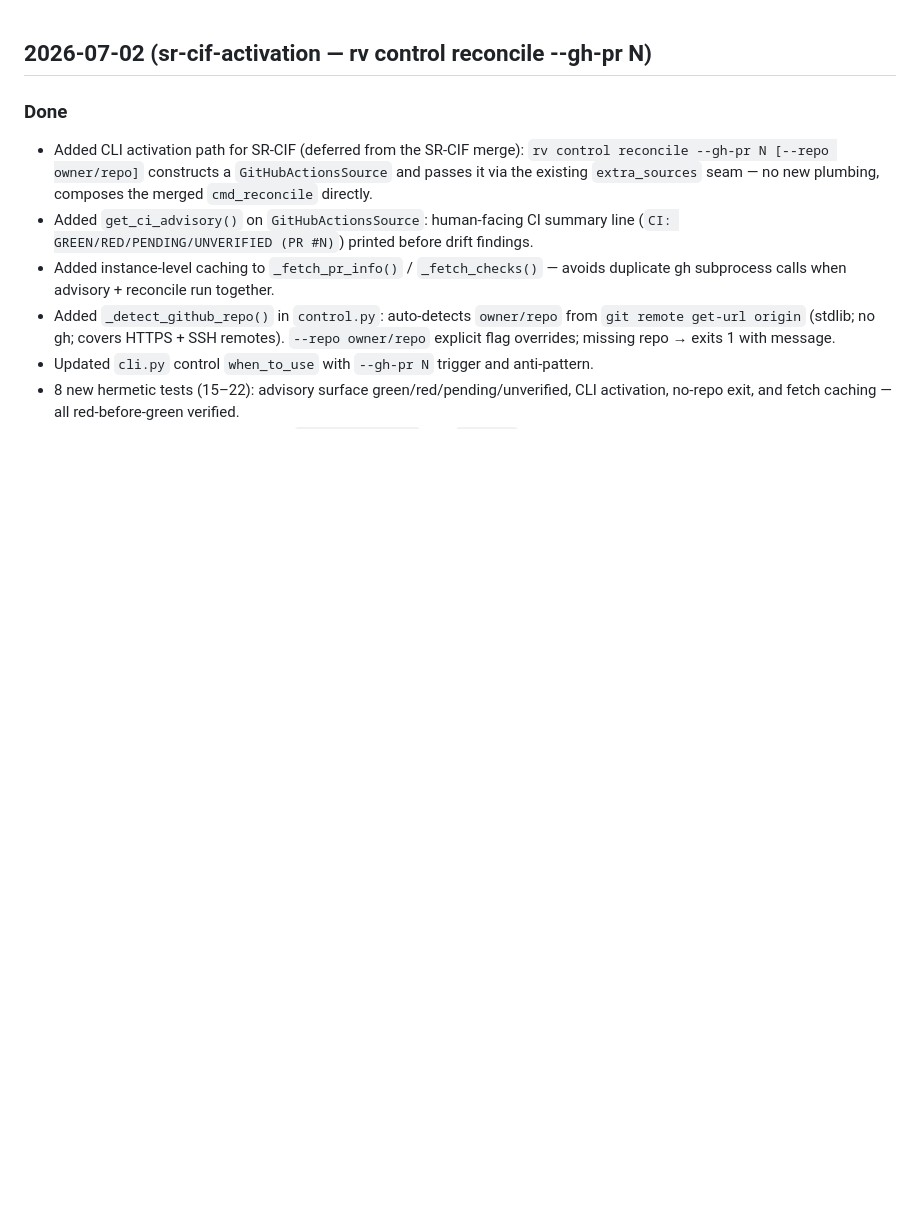
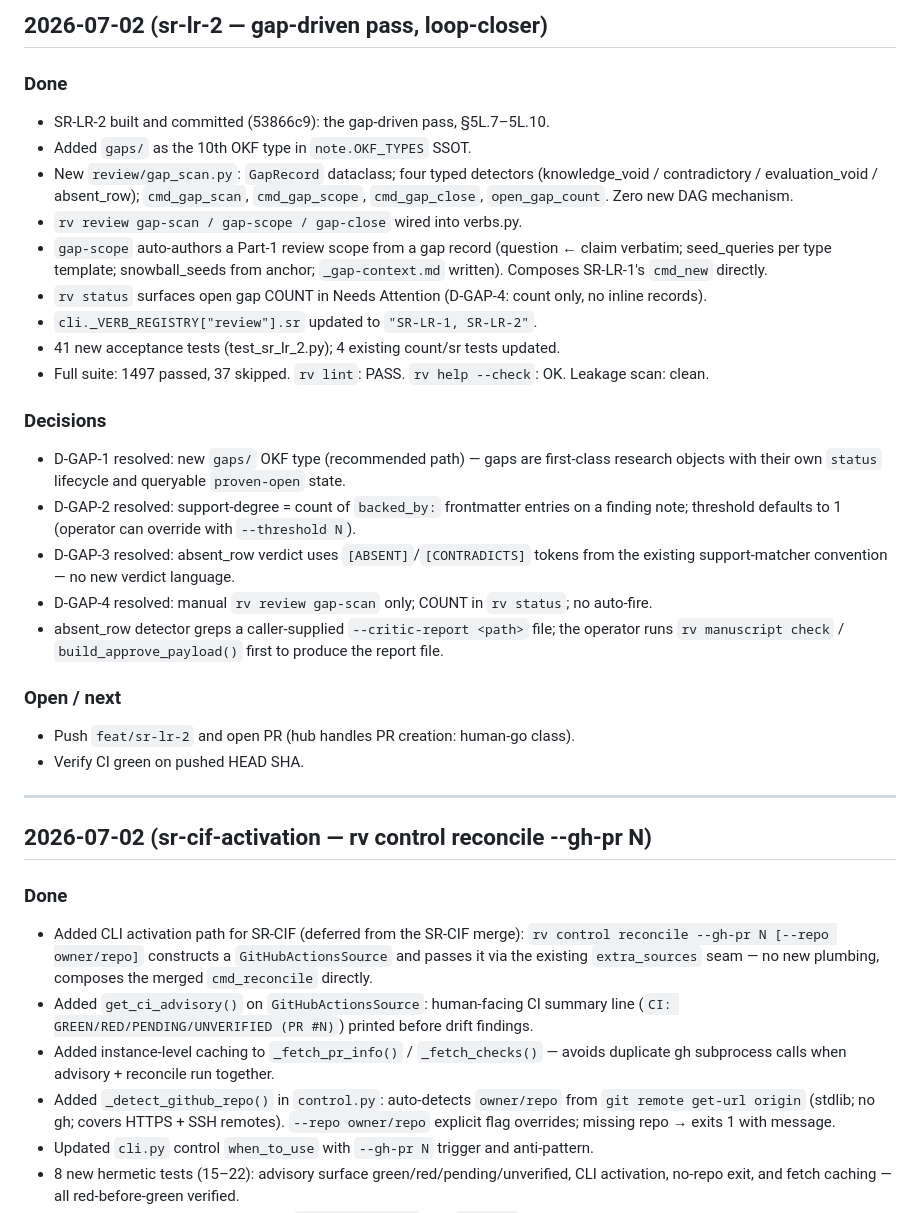
Before and after one commit to phoongkhangzhie/research-vault, a Markdown page: DEVLOG.md, the part around the change. Rendered like a GitHub page; blank space fills up the shorter version.

Commit message:
chore(devlog): log SR-LR-2 build session 2026-07-02
Co-Authored-By: Claude Sonnet 4.6 <noreply@anthropic.com>

```diff
--- a/DEVLOG.md
+++ b/DEVLOG.md
@@ -1,3 +1,38 @@
+## 2026-07-02 (sr-lr-2 — gap-driven pass, loop-closer)
+
+### Done
+- SR-LR-2 built and committed (53866c9): the gap-driven pass, §5L.7–5L.10.
+- Added `gaps/` as the 10th OKF type in `note.OKF_TYPES` SSOT.
+- New `review/gap_scan.py`: `GapRecord` dataclass; four typed detectors (knowledge_void /
+  contradictory / evaluation_void / absent_row); `cmd_gap_scan`, `cmd_gap_scope`,
+  `cmd_gap_close`, `open_gap_count`. Zero new DAG mechanism.
+- `rv review gap-scan / gap-scope / gap-close` wired into verbs.py.
+- `gap-scope` auto-authors a Part-1 review scope from a gap record (question ← claim
+  verbatim; seed_queries per type template; snowball_seeds from anchor; `_gap-context.md`
+  written). Composes SR-LR-1's `cmd_new` directly.
+- `rv status` surfaces open gap COUNT in Needs Attention (D-GAP-4: count only, no inline records).
+- `cli._VERB_REGISTRY["review"].sr` updated to `"SR-LR-1, SR-LR-2"`.
+- 41 new acceptance tests (test_sr_lr_2.py); 4 existing count/sr tests updated.
+- Full suite: 1497 passed, 37 skipped. `rv lint`: PASS. `rv help --check`: OK.
+  Leakage scan: clean.
+
+### Decisions
+- D-GAP-1 resolved: new `gaps/` OKF type (recommended path) — gaps are first-class
+  research objects with their own `status` lifecycle and queryable `proven-open` state.
+- D-GAP-2 resolved: support-degree = count of `backed_by:` frontmatter entries on a
+  finding note; threshold defaults to 1 (operator can override with `--threshold N`).
+- D-GAP-3 resolved: absent_row verdict uses `[ABSENT]`/`[CONTRADICTS]` tokens from the
+  existing support-matcher convention — no new verdict language.
+- D-GAP-4 resolved: manual `rv review gap-scan` only; COUNT in `rv status`; no auto-fire.
+- absent_row detector greps a caller-supplied `--critic-report <path>` file; the operator
+  runs `rv manuscript check` / `build_approve_payload()` first to produce the report file.
+
+### Open / next
+- Push `feat/sr-lr-2` and open PR (hub handles PR creation: human-go class).
+- Verify CI green on pushed HEAD SHA.
+
+---
+
 ## 2026-07-02 (sr-cif-activation — rv control reconcile --gh-pr N)
 
 ### Done
```
